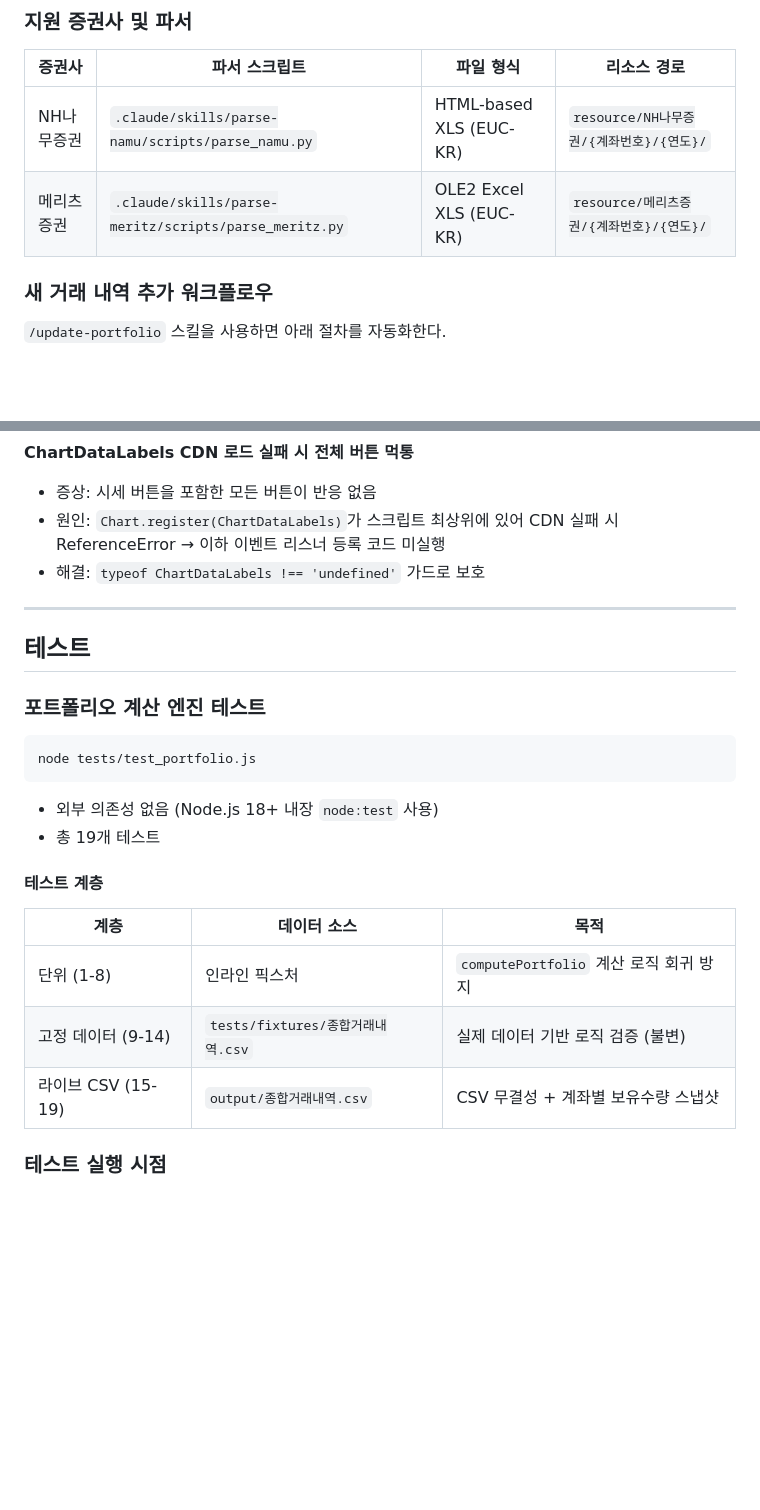
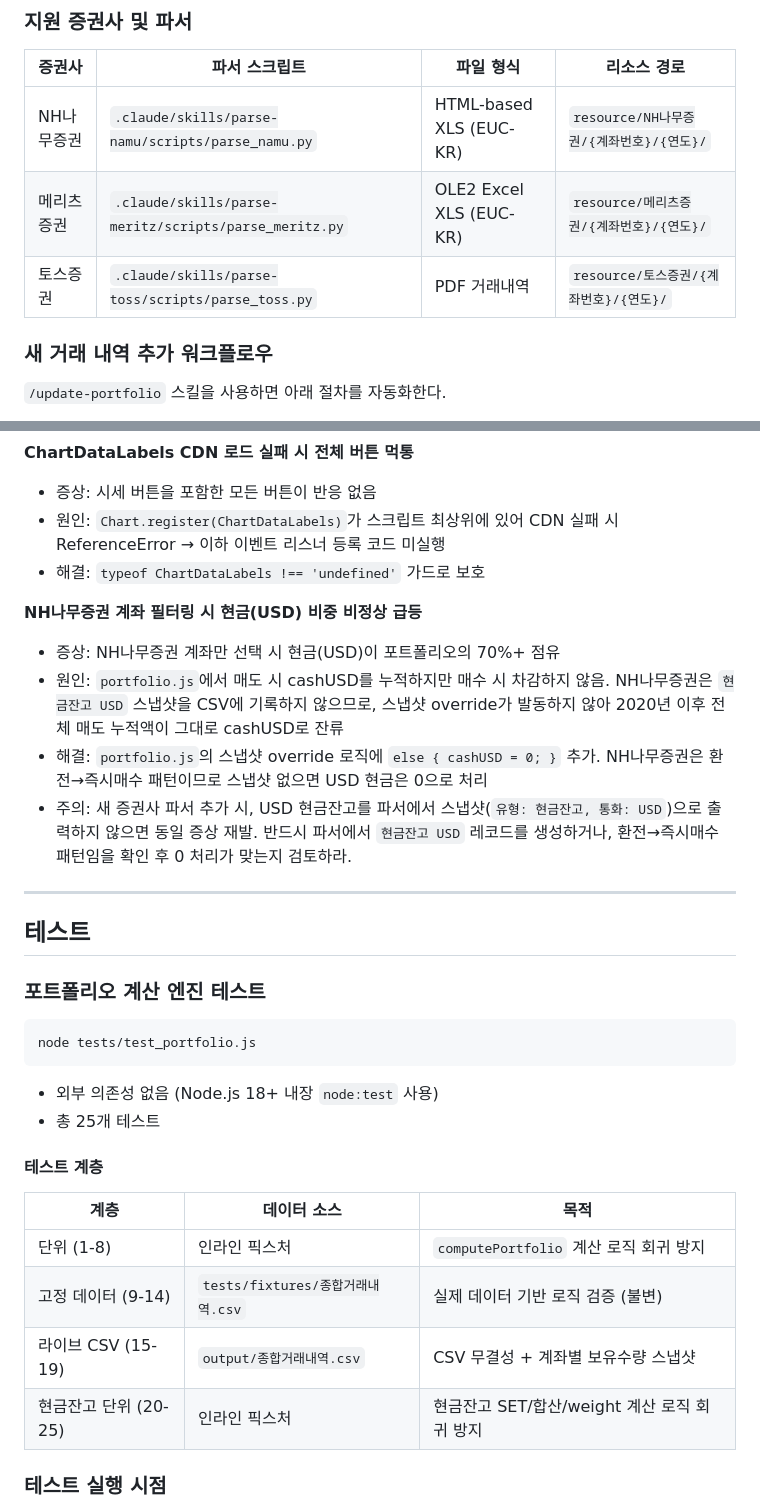
Before and after one commit to jsleeg98/financial-portfolio, a Markdown page: CLAUDE.md, 2 parts joined by grey strips. Drawn GitHub-style; blank space fills up the shorter version.

````diff
--- a/CLAUDE.md
+++ b/CLAUDE.md
@@ -105,6 +105,7 @@ python scripts/fetch_benchmark.py
 |--------|-------------|---------|-----------|
 | NH나무증권 | `.claude/skills/parse-namu/scripts/parse_namu.py` | HTML-based XLS (EUC-KR) | `resource/NH나무증권/{계좌번호}/{연도}/` |
 | 메리츠증권 | `.claude/skills/parse-meritz/scripts/parse_meritz.py` | OLE2 Excel XLS (EUC-KR) | `resource/메리츠증권/{계좌번호}/{연도}/` |
+| 토스증권 | `.claude/skills/parse-toss/scripts/parse_toss.py` | PDF 거래내역 | `resource/토스증권/{계좌번호}/{연도}/` |
 
 ### 새 거래 내역 추가 워크플로우
 
@@ -243,6 +244,12 @@ SGOV: 100.65$
 - 원인: `Chart.register(ChartDataLabels)`가 스크립트 최상위에 있어 CDN 실패 시 ReferenceError → 이하 이벤트 리스너 등록 코드 미실행
 - 해결: `typeof ChartDataLabels !== 'undefined'` 가드로 보호
 
+**NH나무증권 계좌 필터링 시 현금(USD) 비중 비정상 급등**
+- 증상: NH나무증권 계좌만 선택 시 현금(USD)이 포트폴리오의 70%+ 점유
+- 원인: `portfolio.js`에서 매도 시 cashUSD를 누적하지만 매수 시 차감하지 않음. NH나무증권은 `현금잔고 USD` 스냅샷을 CSV에 기록하지 않으므로, 스냅샷 override가 발동하지 않아 2020년 이후 전체 매도 누적액이 그대로 cashUSD로 잔류
+- 해결: `portfolio.js`의 스냅샷 override 로직에 `else { cashUSD = 0; }` 추가. NH나무증권은 환전→즉시매수 패턴이므로 스냅샷 없으면 USD 현금은 0으로 처리
+- 주의: 새 증권사 파서 추가 시, USD 현금잔고를 파서에서 스냅샷(`유형: 현금잔고, 통화: USD`)으로 출력하지 않으면 동일 증상 재발. 반드시 파서에서 `현금잔고 USD` 레코드를 생성하거나, 환전→즉시매수 패턴임을 확인 후 0 처리가 맞는지 검토하라.
+
 ---
 
 ## 테스트
@@ -254,7 +261,7 @@ node tests/test_portfolio.js
 ```
 
 - 외부 의존성 없음 (Node.js 18+ 내장 `node:test` 사용)
-- 총 19개 테스트
+- 총 25개 테스트
 
 #### 테스트 계층
 
@@ -263,6 +270,7 @@ node tests/test_portfolio.js
 | 단위 (1-8) | 인라인 픽스처 | `computePortfolio` 계산 로직 회귀 방지 |
 | 고정 데이터 (9-14) | `tests/fixtures/종합거래내역.csv` | 실제 데이터 기반 로직 검증 (불변) |
 | 라이브 CSV (15-19) | `output/종합거래내역.csv` | CSV 무결성 + 계좌별 보유수량 스냅샷 |
+| 현금잔고 단위 (20-25) | 인라인 픽스처 | 현금잔고 SET/합산/weight 계산 로직 회귀 방지 |
 
 ### 테스트 실행 시점
 
````
Also changed, not shown: README.md (+10 -1 lines).
